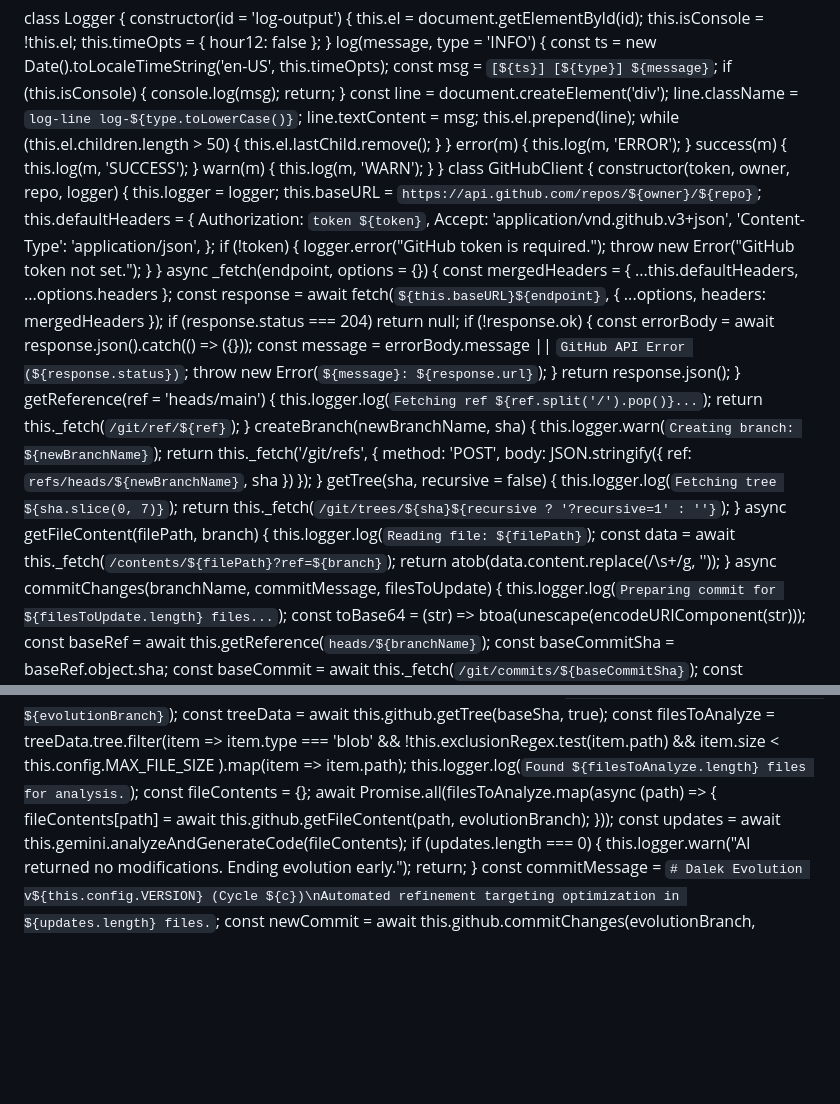
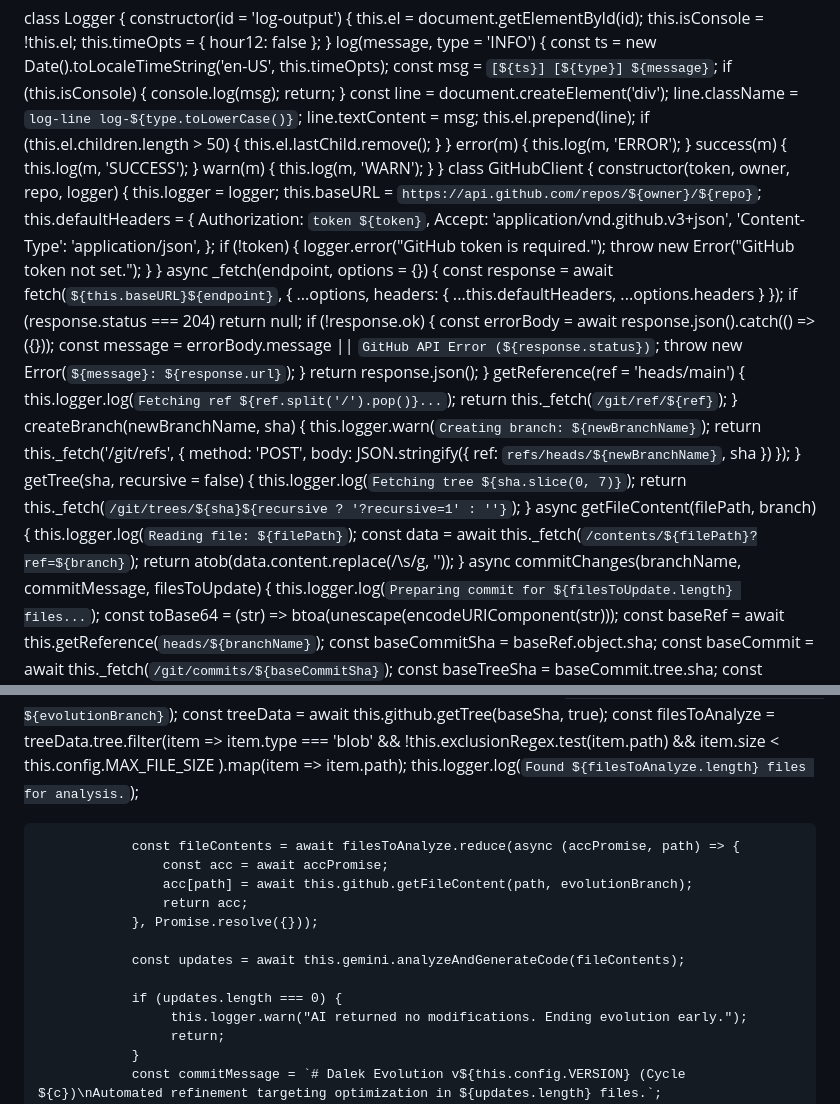
Before and after one commit to craighckby-stack/ai-scaffold, a Markdown page: README.md, 2 parts joined by grey strips. GitHub-like rendering; blank space fills up the shorter version.

Commit message:
DARLIK_KHAN: EVOLVE

```diff
--- a/README.md
+++ b/README.md
@@ -15,7 +15,7 @@ class Logger {
         line.className = `log-line log-${type.toLowerCase()}`;
         line.textContent = msg;
         this.el.prepend(line);
-        while (this.el.children.length > 50) {
+        if (this.el.children.length > 50) {
             this.el.lastChild.remove();
         }
     }
@@ -38,8 +38,10 @@ class GitHubClient {
         }
     }
     async _fetch(endpoint, options = {}) {
-        const mergedHeaders = { ...this.defaultHeaders, ...options.headers };
-        const response = await fetch(`${this.baseURL}${endpoint}`, { ...options, headers: mergedHeaders });
+        const response = await fetch(`${this.baseURL}${endpoint}`, {
+            ...options,
+            headers: { ...this.defaultHeaders, ...options.headers }
+        });
         if (response.status === 204) return null;
         if (!response.ok) {
             const errorBody = await response.json().catch(() => ({}));
@@ -66,7 +68,7 @@ class GitHubClient {
     async getFileContent(filePath, branch) {
         this.logger.log(`Reading file: ${filePath}`);
         const data = await this._fetch(`/contents/${filePath}?ref=${branch}`);
-        return atob(data.content.replace(/\s+/g, ''));
+        return atob(data.content.replace(/\s/g, ''));
     }
     async commitChanges(branchName, commitMessage, filesToUpdate) {
         this.logger.log(`Preparing commit for ${filesToUpdate.length} files...`);
@@ -215,11 +217,15 @@ class EvolutionEngine {
                     item.size < this.config.MAX_FILE_SIZE
                 ).map(item => item.path);
                 this.logger.log(`Found ${filesToAnalyze.length} files for analysis.`);
-                const fileContents = {};
-                await Promise.all(filesToAnalyze.map(async (path) => {
-                    fileContents[path] = await this.github.getFileContent(path, evolutionBranch);
-                }));
+
+                const fileContents = await filesToAnalyze.reduce(async (accPromise, path) => {
+                    const acc = await accPromise;
+                    acc[path] = await this.github.getFileContent(path, evolutionBranch);
+                    return acc;
+                }, Promise.resolve({}));
+
                 const updates = await this.gemini.analyzeAndGenerateCode(fileContents);
+
                 if (updates.length === 0) {
                      this.logger.warn("AI returned no modifications. Ending evolution early.");
                      return;
```
